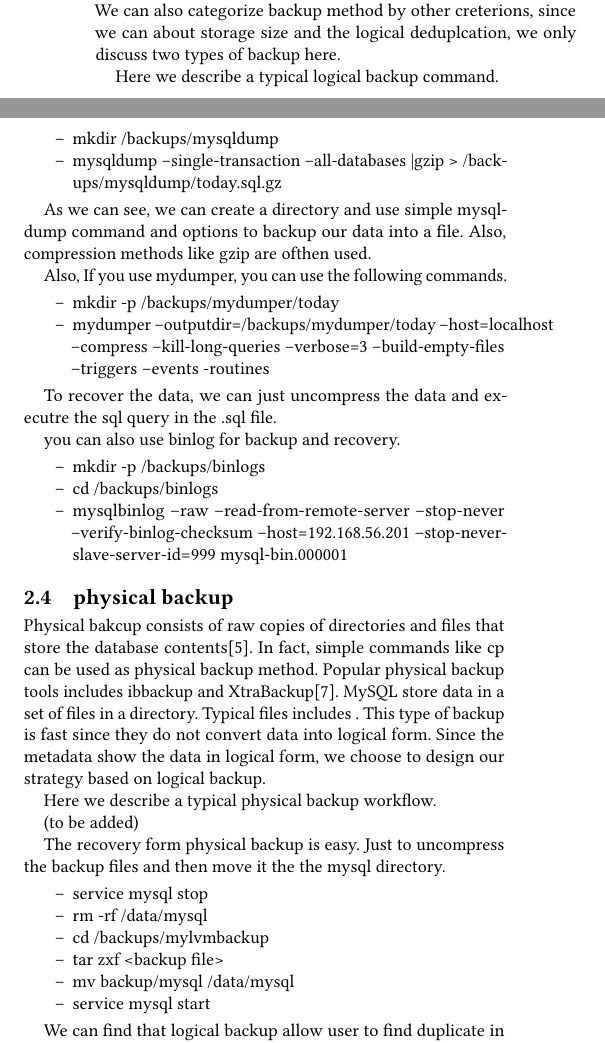
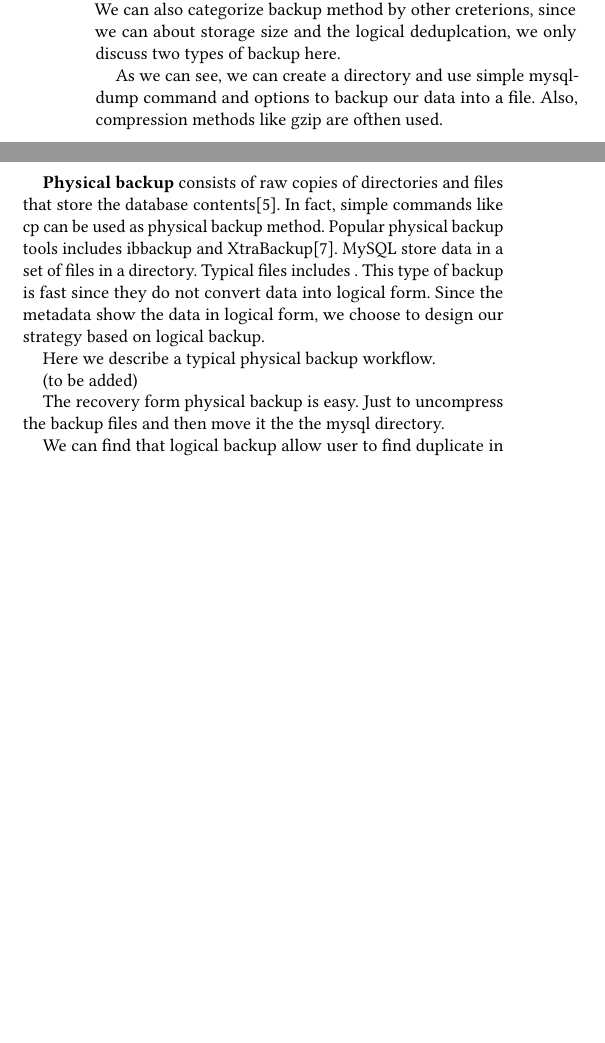
Before and after one commit to sooner/CryptDump, a LaTeX paper (sample-sigconf.tex, which reads body/3.Encryption.tex): two parts of the columns of page 3 of 8, joined at a grey line, cut so that both start at the same text, the shorter picture padded with empty space. Compiled offline with pdfLaTeX.

Commit message:
6-16 temp

```diff
--- a/body/3.Encryption.tex
+++ b/body/3.Encryption.tex
@@ -8,41 +6,41 @@ Data backup is an important functionality for database systems. All the popular
-Logical backup save information in the form of SQL queries \citep{mysqlbackupdocumentatio}. For Logical backup, it's easy to control the backup granularity, and it's highly portable since the backup is in text format. MySQLdump and MySQLdumper\citep{mysqldumpper} are examples of Logical backup tools. We can also use SELECT .. INTO OUTFILE to create delimited-text files for logical backup. The basic process of logical backup is first to use select queries to pull data from the MySQL-server, and then use the data to construct Insert queries and save them into a text file. Also, Create table queries will be saved into files for recovery. We can also categorize backup method by other creterions, since we can about storage size and the logical deduplcation, we only discuss two types of backup here.
+\textbf{Logical backup} save information in the form of SQL queries \citep{mysqlbackupdocumentatio}. For Logical backup, it's easy to control the backup granularity, and it's highly portable since the backup is in text format. MySQLdump and MySQLdumper\citep{mysqldumpper} are examples of Logical backup tools. We can also use SELECT .. INTO OUTFILE to create delimited-text files for logical backup. The basic process of logical backup is first to use select queries to pull data from the MySQL-server, and then use the data to construct Insert queries and save them into a text file. Also, Create table queries will be saved into files for recovery. We can also categorize backup method by other creterions, since we can about storage size and the logical deduplcation, we only discuss two types of backup here.
 
 
-Here we describe a typical logical backup command.
+% Here we describe a typical logical backup command.
 
 
-\begin{itemize}
-\item[--] mkdir /backups/mysqldump
-\item[--] mysqldump --single-transaction --all-databases |gzip > /backups/mysqldump/today.sql.gz
-\end{itemize}
+% \begin{itemize}
+% \item[--] mkdir /backups/mysqldump
+% \item[--] mysqldump --single-transaction --all-databases |gzip > /backups/mysqldump/today.sql.gz
+% \end{itemize}
 
 
 
 
 As we can see, we can create a directory and use simple mysqldump command and options to backup our data into a file. Also, compression methods like gzip are ofthen used.
 
-Also, If you use mydumper, you can use the following commands.
+% Also, If you use mydumper, you can use the following commands.
 
-\begin{itemize}
-\item[--] mkdir -p /backups/mydumper/today
-\item[--] mydumper --outputdir=/backups/mydumper/today --host=localhost --compress --kill-long-queries --verbose=3 --build-empty-files --triggers --events -routines
-\end{itemize}
+% \begin{itemize}
+% \item[--] mkdir -p /backups/mydumper/today
+% \item[--] mydumper --outputdir=/backups/mydumper/today --host=localhost --compress --kill-long-queries --verbose=3 --build-empty-files --triggers --events -routines
+% \end{itemize}
 
 
-To recover the data, we can just uncompress the data and executre the sql query in the .sql file.
+% To recover the data, we can just uncompress the data and executre the sql query in the .sql file.
 
-you can also use binlog for backup and recovery.
+% you can also use binlog for backup and recovery.
 
-\begin{itemize}
-\item[--] mkdir -p /backups/binlogs
-\item[--] cd /backups/binlogs
-\item[--] mysqlbinlog --raw --read-from-remote-server --stop-never --verify-binlog-checksum --host=192.168.56.201 --stop-never-slave-server-id=999 mysql-bin.000001
-\end{itemize}
+% \begin{itemize}
+% \item[--] mkdir -p /backups/binlogs
+% \item[--] cd /backups/binlogs
+% \item[--] mysqlbinlog --raw --read-from-remote-server --stop-never --verify-binlog-checksum --host=192.168.56.201 --stop-never-slave-server-id=999 mysql-bin.000001
+% \end{itemize}
 
 
-\subsection{physical backup}
+% \subsection{physical backup}
 
-Physical bakcup consists of raw copies of directories and files that store the database contents\citep{mysqlbackupdocumentation}. In fact, simple commands like cp can be used as physical backup method. Popular physical backup tools includes ibbackup and XtraBackup\citep{xtrabackup}. MySQL store data in a set of files in a directory. Typical files includes .
+\textbf{Physical backup} consists of raw copies of directories and files that store the database contents\citep{mysqlbackupdocumentation}. In fact, simple commands like cp can be used as physical backup method. Popular physical backup tools includes ibbackup and XtraBackup\citep{xtrabackup}. MySQL store data in a set of files in a directory. Typical files includes .
 This type of backup is fast since they do not convert data into logical form. Since the metadata show the data in logical form, we choose to design our strategy based on logical backup.
 
 
@@ -53,14 +51,14 @@ Here we describe a typical physical backup workflow.
 The recovery form physical backup is easy. Just to uncompress the backup files and then move it the the mysql directory.
 
 
-\begin{itemize}
-\item[--] service mysql stop
-\item[--] rm -rf /data/mysql
-\item[--] cd /backups/mylvmbackup
-\item[--] tar zxf <backup file>
-\item[--] mv backup/mysql /data/mysql
-\item[--] service mysql start
-\end{itemize}
+% \begin{itemize}
+% \item[--] service mysql stop
+% \item[--] rm -rf /data/mysql
+% \item[--] cd /backups/mylvmbackup
+% \item[--] tar zxf <backup file>
+% \item[--] mv backup/mysql /data/mysql
+% \item[--] service mysql start
+% \end{itemize}
 
 
 We can find that logical backup allow user to find duplicate in the database directly, so in our design, we give our design based on logical backup.
```
Also changed, not shown: body/4.Analysis.tex (+3 -4 lines), body/3.Encryption.tex (4 more changed lines).
